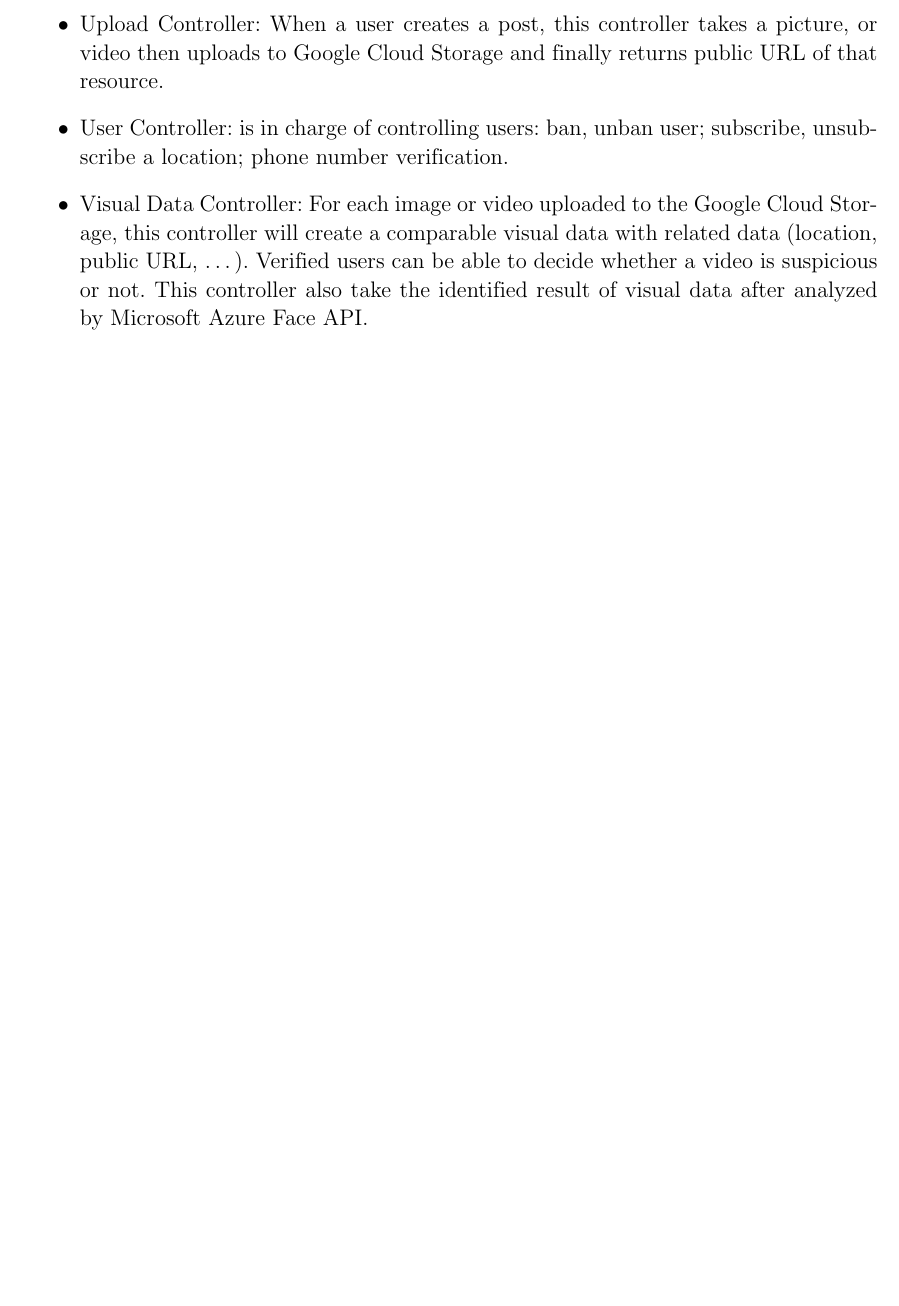
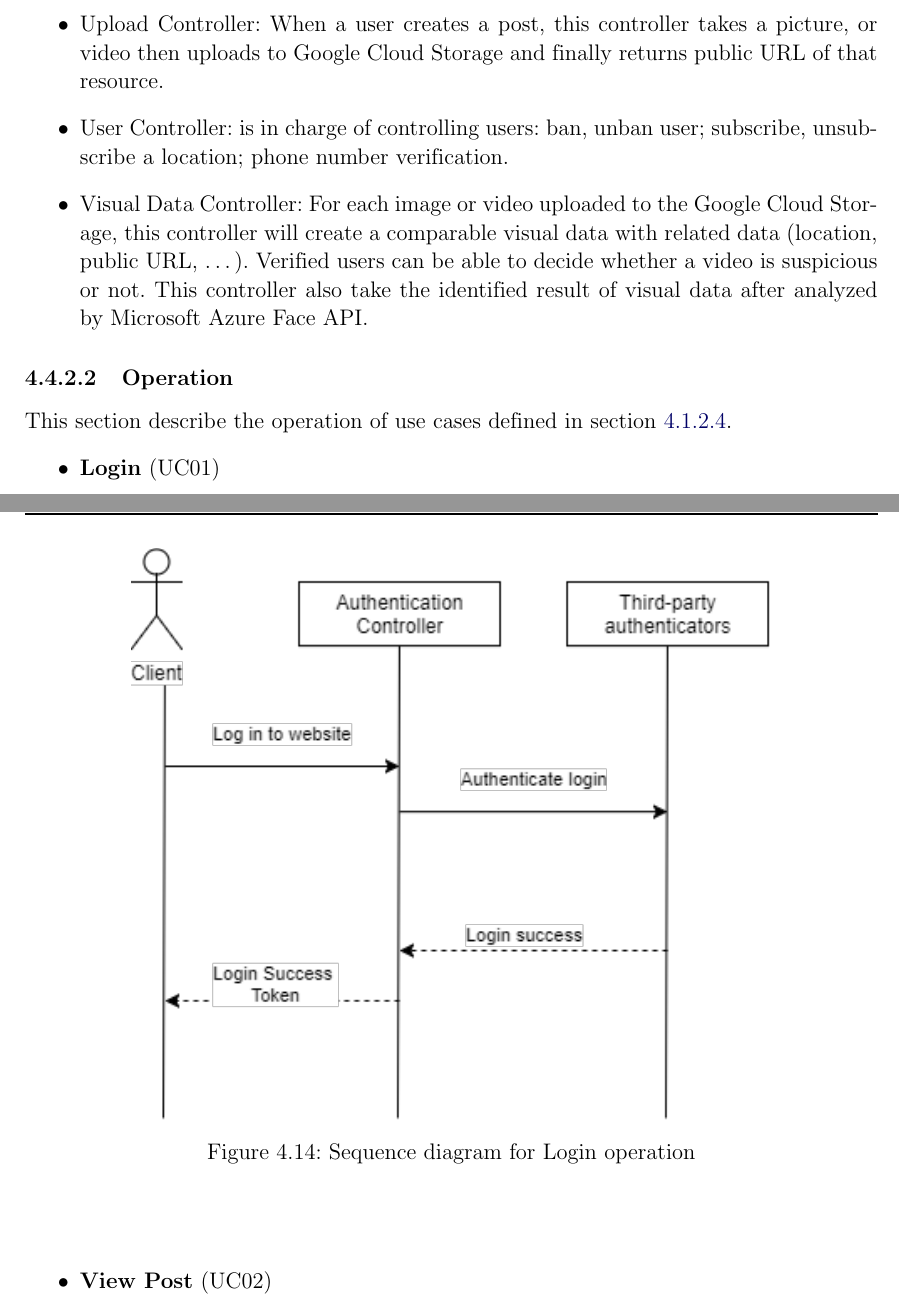
Before and after one commit to dalo2903/godeyes-thesis-report, a LaTeX thesis (Thesis.tex, which reads Chapter4.tex): part of page 70 of 96 before the commit and two parts of pages 70 and 71 of 99 after it, the two joined at a grey line, cut so that both start at the same text, the shorter picture padded with empty space. Compiled offline with pdfLaTeX; a LaTeX package or settings file that is missing is left out; an older LaTeX class or package is replaced by its successor.

Commit message:
Sequence diagram

```diff
--- a/Chapter4.tex
+++ b/Chapter4.tex
@@ -519,3 +521,16 @@ In MVC pattern, the Controller receives user input, manipulates Model, and then
 	\item User Controller: is in charge of controlling users: ban, unban user; subscribe, unsubscribe a location; phone number verification.
 	\item Visual Data Controller: For each image or video uploaded to the Google Cloud Storage, this controller will create a comparable visual data with related data (location, public URL, …). Verified users can be able to decide whether a video is suspicious or not. This controller also take the identified result of visual data after analyzed by Microsoft Azure Face API.
 \end{itemize}
+\subsubsection{Operation}
+This section describe the operation of use cases defined in section \ref{chap4:usecases}.
+\begin{itemize}
+	\item \textbf{Login} (UC01)
+	\begin{center}
+		\begin{figure}[H]
+		\centering
+		\includegraphics[width=0.75\columnwidth]{images/chap4/login_sequence.png}
+		\caption{Sequence diagram for Login operation}
+		\end{figure}
+	\end{center}
+	\item \textbf{View Post} (UC02)
+	\begin{center}
```
Also changed, not shown: images/chap4/createpost_sequence.png (added), images/chap4/createpost_sequence_video.png (added), images/chap4/login_sequence.png (added), images/chap4/post_sequence.png (added), Chapter4.tex (26 more changed lines), 4 other files.
